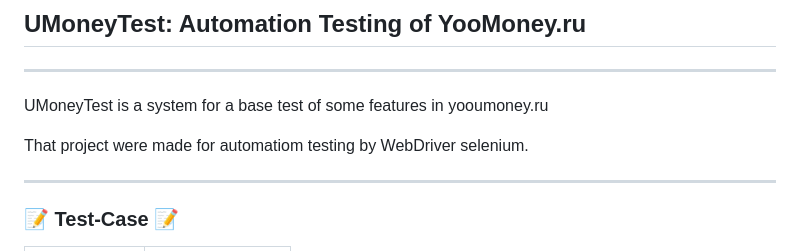
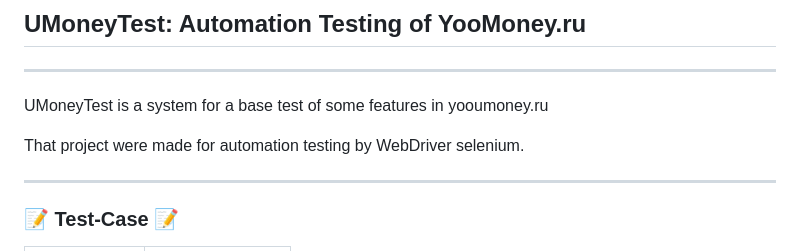
Before and after one commit to Russelgon/UMoneyTest, a Markdown page: README.md, the part around the change. Rendered like a GitHub page.

```diff
--- a/README.md
+++ b/README.md
@@ -2,7 +2,7 @@
 ---
 UMoneyTest is a system for a base test of some features in yooumoney.ru
 
-That project were made for automatiom testing by WebDriver selenium.
+That project were made for automation testing by WebDriver selenium.
 
 ---
 ### 📝 Test-Case 📝
```
